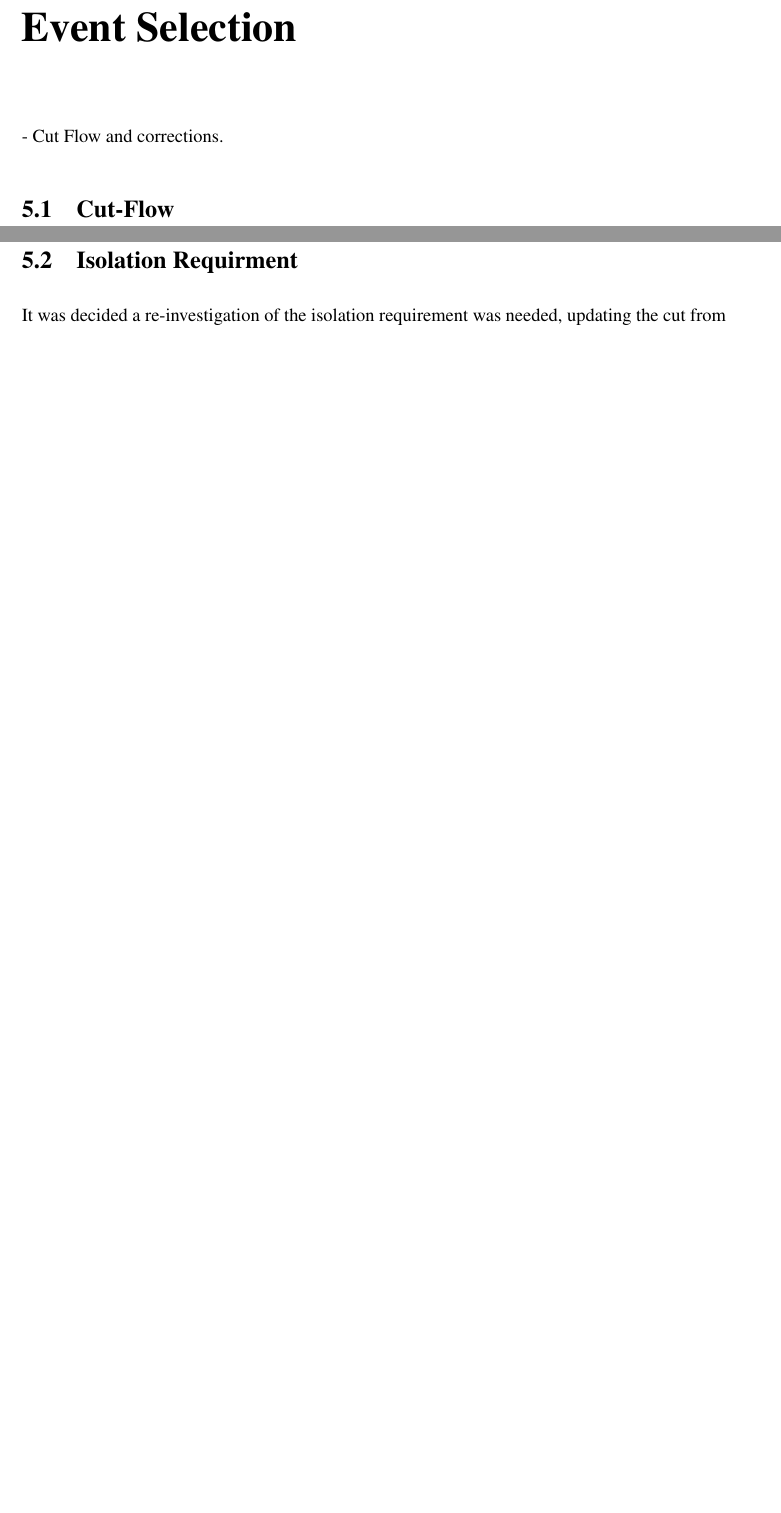
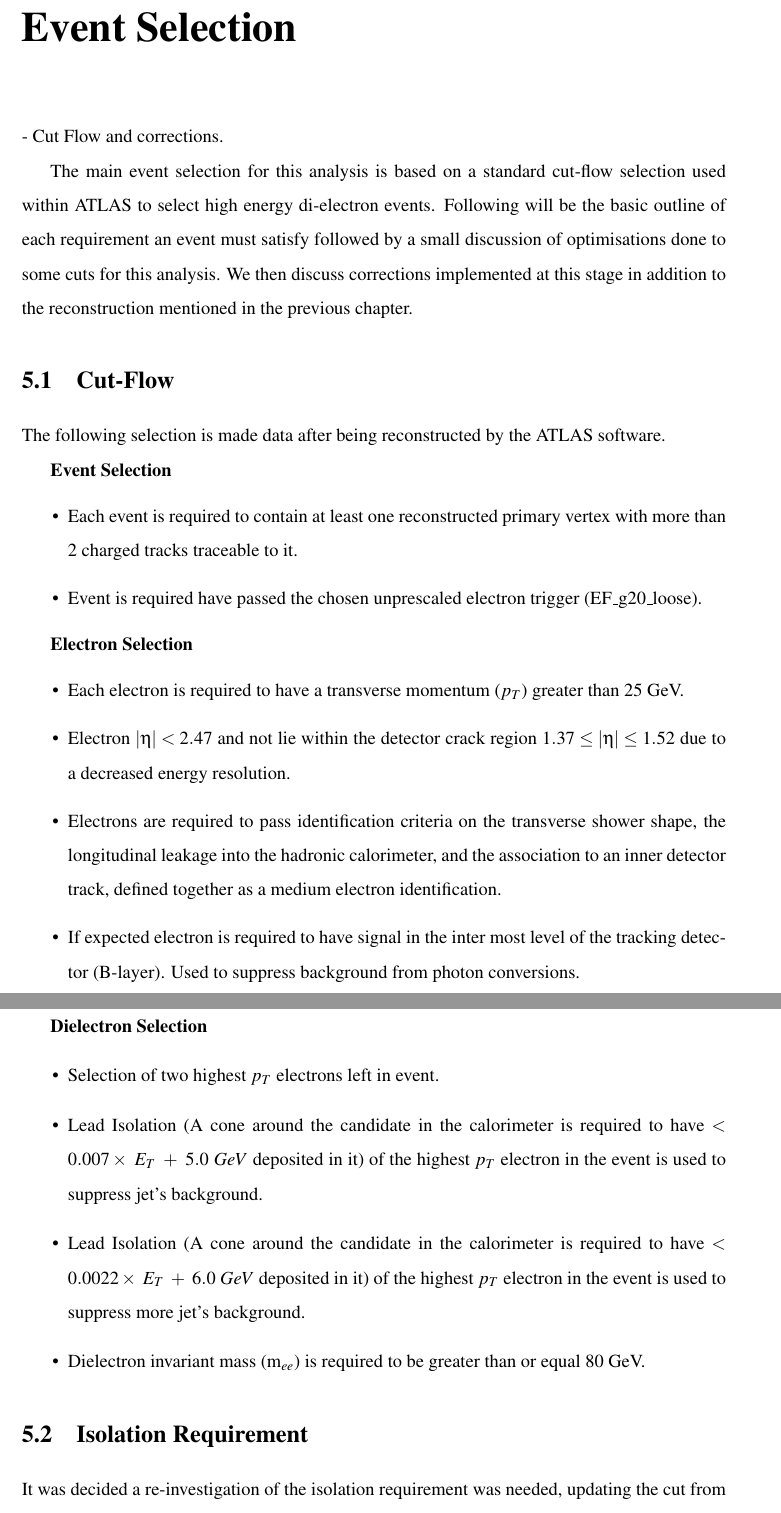
Before and after one commit to weiho/Thesis, a LaTeX thesis (thesisMain.tex, which reads chapters/5_Event_Selection.tex): two parts of pages 16 and 17 of 33 before the commit and two parts of pages 16 and 17 of 34 after it, joined at a grey line, cut so that both start at the same text, the shorter picture padded with empty space. Compiled offline with pdfLaTeX.

Commit message:
work on event selection

```diff
--- a/chapters/5_Event_Selection.tex
+++ b/chapters/5_Event_Selection.tex
@@ -1,11 +1,41 @@
 \chapter{Event Selection }
 {\normalsize - Cut Flow and corrections.}
 
+The main event selection for this analysis is based on a standard cut-flow selection used within ATLAS to select high energy di-electron events. Following will be the basic outline of each requirement an event must satisfy followed by a small discussion of optimisations done to some cuts for this analysis. We then discuss corrections implemented at this stage in addition to the reconstruction mentioned in the previous chapter.
+
 \section{Cut-Flow}
 
+The following selection is made data after being reconstructed by the ATLAS software.
 
-\newpage
-\section{Isolation Requirment}
+{\bf Event Selection}
+\begin{itemize}
+\item Each event is required to contain at least one reconstructed primary vertex with more than 2 charged tracks traceable to it.
+\item Event is required have passed the chosen unprescaled electron trigger (EF\_g20\_loose).
+\end{itemize}
+
+
+{\bf Electron Selection}
+\begin{itemize}
+\item Each electron is required to have a transverse momentum ($p_{T}$) greater than 25 GeV.
+\item Electron $|\eta| < 2.47$ and not lie within the detector crack region $1.37 \leq |\eta| \leq 1.52$ due to a decreased energy resolution.
+%\item Electron must not be
+\item Electrons are required to pass identification criteria on the transverse shower shape, the longitudinal leakage into the hadronic calorimeter, and the association to an inner detector track, defined together as a medium electron identification.
+\item If expected electron is required to have signal in the inter most level of the tracking detector (B-layer). Used to suppress background from photon conversions.
+\end{itemize}
+
+
+{\bf Dielectron Selection}
+\begin{itemize}
+\item Selection of two highest $p_{T}$ electrons left in event.
+\item Lead Isolation (A cone around the candidate in the calorimeter is required to have $< 0.007\times~E_{T}~+~5.0~GeV$ deposited in it) of the highest $p_{T}$ electron in the event is used to suppress jet's background.
+\item Lead Isolation (A cone around the candidate in the calorimeter is required to have $< 0.0022\times~E_{T}~+~6.0~GeV$ deposited in it) of the highest $p_{T}$ electron in the event is used to suppress more jet's background.
+\item Dielectron invariant mass (m$_{ee}$) is required to be greater than or equal 80 GeV.
+\end{itemize}
+
+
+
+%\newpage
+\section{Isolation Requirement}
 
 It was decided a re-investigation of the isolation requirement was needed, updating the cut from its previous iteration in the di-electron analysis on 2011 ATLAS data. The previous threshold was a flat, less than 7 GeV, cut on the $p_{T}$ corrected (define pT corrected) electro-magnetic calorimeter cluster isolation (definition probably required) of the highest $p_{T}$ electron in the selected pair. The first investigation was to see how this cut performed in the selection of MC signal at 8 TeV centre of mass energy. Due to the better statistics found in the $DY{\rightarrow}ee$ MC sample and this being an irreducible background and therefore indistinguishable from the signal this was used in the following investigation.
 
```
Also changed, not shown: thesisMain.pdf, chapters/5_Event_Selection.tex (11 more changed lines), 4 other files.
